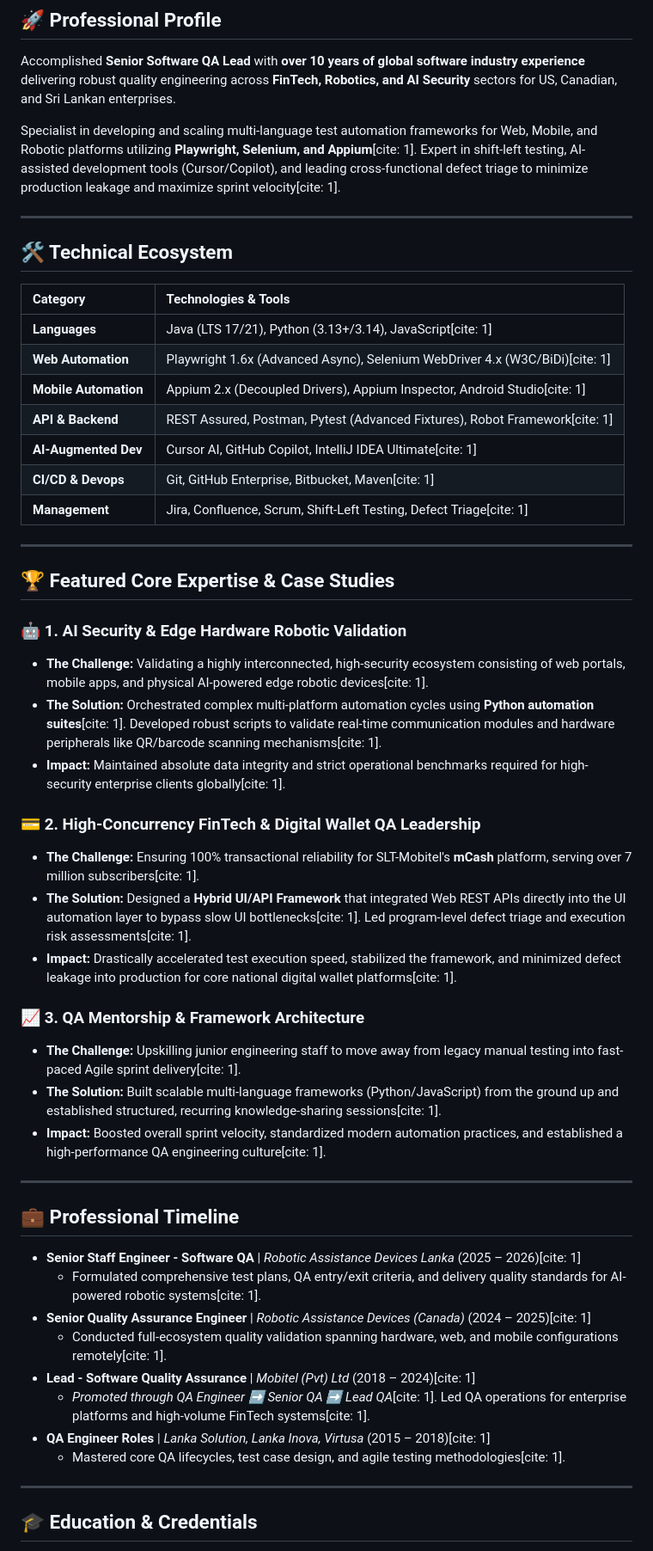
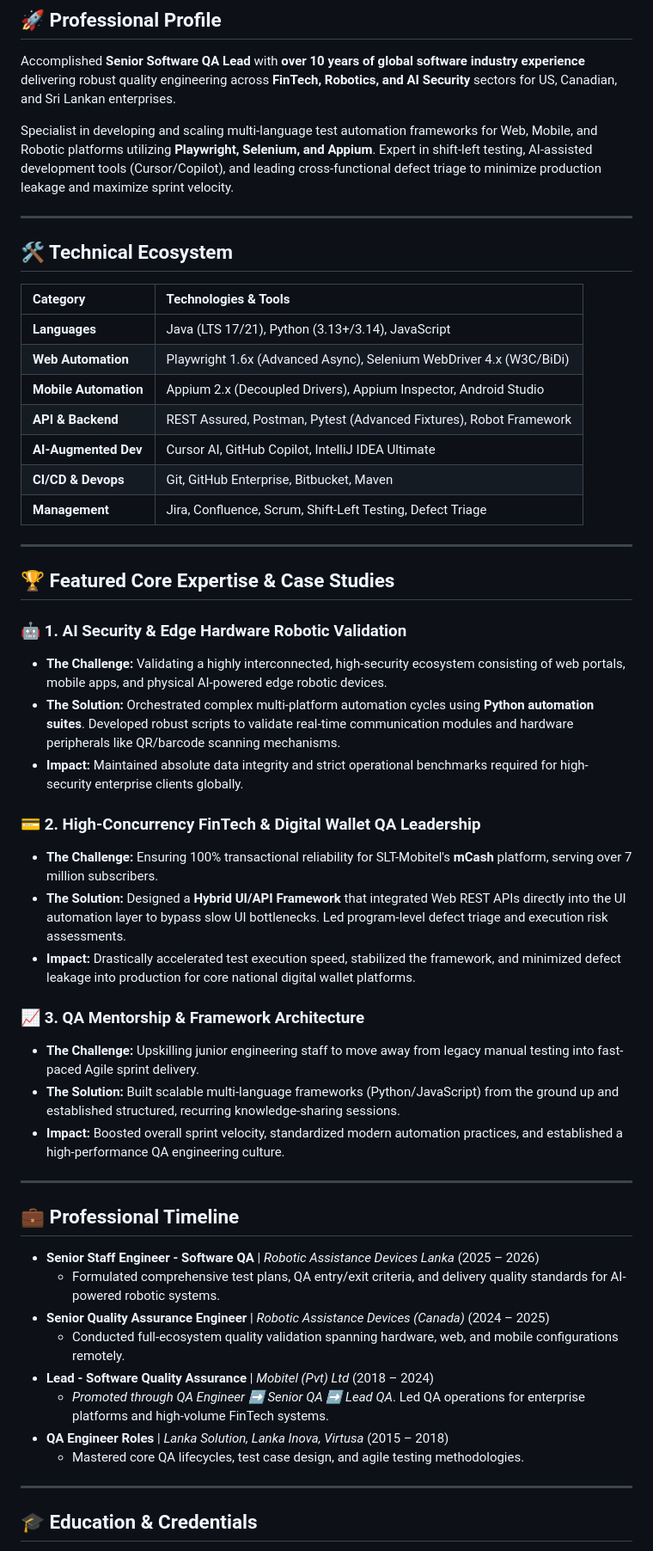
Before and after one commit to Rajitha-Algama/Rajitha-Algama.github.io, a Markdown page: README.md, the part around one of its changes. Shown at 86% size. Drawn GitHub-style.

Commit message:
Clean up README.md by removing citation markers
Removed citation placeholders from various sections for clarity.

```diff
--- a/README.md
+++ b/README.md
@@ -10,7 +10,7 @@
 ## 🚀 Professional Profile
 Accomplished **Senior Software QA Lead** with **over 10 years of global software industry experience** delivering robust quality engineering across **FinTech, Robotics, and AI Security** sectors for US, Canadian, and Sri Lankan enterprises.
 
-Specialist in developing and scaling multi-language test automation frameworks for Web, Mobile, and Robotic platforms utilizing **Playwright, Selenium, and Appium**[cite: 1]. Expert in shift-left testing, AI-assisted development tools (Cursor/Copilot), and leading cross-functional defect triage to minimize production leakage and maximize sprint velocity[cite: 1].
+Specialist in developing and scaling multi-language test automation frameworks for Web, Mobile, and Robotic platforms utilizing **Playwright, Selenium, and Appium**. Expert in shift-left testing, AI-assisted development tools (Cursor/Copilot), and leading cross-functional defect triage to minimize production leakage and maximize sprint velocity.
 
 ---
 
@@ -18,45 +18,45 @@ Specialist in developing and scaling multi-language test automation frameworks f
 
 | Category | Technologies & Tools |
 | :--- | :--- |
-| **Languages** | Java (LTS 17/21), Python (3.13+/3.14), JavaScript[cite: 1] |
-| **Web Automation** | Playwright 1.6x (Advanced Async), Selenium WebDriver 4.x (W3C/BiDi)[cite: 1] |
-| **Mobile Automation** | Appium 2.x (Decoupled Drivers), Appium Inspector, Android Studio[cite: 1] |
-| **API & Backend** | REST Assured, Postman, Pytest (Advanced Fixtures), Robot Framework[cite: 1] |
-| **AI-Augmented Dev** | Cursor AI, GitHub Copilot, IntelliJ IDEA Ultimate[cite: 1] |
-| **CI/CD & Devops** | Git, GitHub Enterprise, Bitbucket, Maven[cite: 1] |
-| **Management** | Jira, Confluence, Scrum, Shift-Left Testing, Defect Triage[cite: 1] |
+| **Languages** | Java (LTS 17/21), Python (3.13+/3.14), JavaScript |
+| **Web Automation** | Playwright 1.6x (Advanced Async), Selenium WebDriver 4.x (W3C/BiDi) |
+| **Mobile Automation** | Appium 2.x (Decoupled Drivers), Appium Inspector, Android Studio |
+| **API & Backend** | REST Assured, Postman, Pytest (Advanced Fixtures), Robot Framework |
+| **AI-Augmented Dev** | Cursor AI, GitHub Copilot, IntelliJ IDEA Ultimate |
+| **CI/CD & Devops** | Git, GitHub Enterprise, Bitbucket, Maven |
+| **Management** | Jira, Confluence, Scrum, Shift-Left Testing, Defect Triage |
 
 ---
 
 ## 🏆 Featured Core Expertise & Case Studies
 
 ### 🤖 1. AI Security & Edge Hardware Robotic Validation
-* **The Challenge:** Validating a highly interconnected, high-security ecosystem consisting of web portals, mobile apps, and physical AI-powered edge robotic devices[cite: 1].
-* **The Solution:** Orchestrated complex multi-platform automation cycles using **Python automation suites**[cite: 1]. Developed robust scripts to validate real-time communication modules and hardware peripherals like QR/barcode scanning mechanisms[cite: 1].
-* **Impact:** Maintained absolute data integrity and strict operational benchmarks required for high-security enterprise clients globally[cite: 1].
+* **The Challenge:** Validating a highly interconnected, high-security ecosystem consisting of web portals, mobile apps, and physical AI-powered edge robotic devices.
+* **The Solution:** Orchestrated complex multi-platform automation cycles using **Python automation suites**. Developed robust scripts to validate real-time communication modules and hardware peripherals like QR/barcode scanning mechanisms.
+* **Impact:** Maintained absolute data integrity and strict operational benchmarks required for high-security enterprise clients globally.
 
 ### 💳 2. High-Concurrency FinTech & Digital Wallet QA Leadership
-* **The Challenge:** Ensuring 100% transactional reliability for SLT-Mobitel's **mCash** platform, serving over 7 million subscribers[cite: 1].
-* **The Solution:** Designed a **Hybrid UI/API Framework** that integrated Web REST APIs directly into the UI automation layer to bypass slow UI bottlenecks[cite: 1]. Led program-level defect triage and execution risk assessments[cite: 1].
-* **Impact:** Drastically accelerated test execution speed, stabilized the framework, and minimized defect leakage into production for core national digital wallet platforms[cite: 1].
+* **The Challenge:** Ensuring 100% transactional reliability for SLT-Mobitel's **mCash** platform, serving over 7 million subscribers.
+* **The Solution:** Designed a **Hybrid UI/API Framework** that integrated Web REST APIs directly into the UI automation layer to bypass slow UI bottlenecks. Led program-level defect triage and execution risk assessments.
+* **Impact:** Drastically accelerated test execution speed, stabilized the framework, and minimized defect leakage into production for core national digital wallet platforms.
 
 ### 📈 3. QA Mentorship & Framework Architecture
-* **The Challenge:** Upskilling junior engineering staff to move away from legacy manual testing into fast-paced Agile sprint delivery[cite: 1].
-* **The Solution:** Built scalable multi-language frameworks (Python/JavaScript) from the ground up and established structured, recurring knowledge-sharing sessions[cite: 1].
-* **Impact:** Boosted overall sprint velocity, standardized modern automation practices, and established a high-performance QA engineering culture[cite: 1].
+* **The Challenge:** Upskilling junior engineering staff to move away from legacy manual testing into fast-paced Agile sprint delivery.
+* **The Solution:** Built scalable multi-language frameworks (Python/JavaScript) from the ground up and established structured, recurring knowledge-sharing sessions.
+* **Impact:** Boosted overall sprint velocity, standardized modern automation practices, and established a high-performance QA engineering culture.
 
 ---
 
 ## 💼 Professional Timeline
 
-* **Senior Staff Engineer - Software QA** | *Robotic Assistance Devices Lanka* (2025 – 2026)[cite: 1]
-  * Formulated comprehensive test plans, QA entry/exit criteria, and delivery quality standards for AI-powered robotic systems[cite: 1].
-* **Senior Quality Assurance Engineer** | *Robotic Assistance Devices (Canada)* (2024 – 2025)[cite: 1]
-  * Conducted full-ecosystem quality validation spanning hardware, web, and mobile configurations remotely[cite: 1].
-* **Lead - Software Quality Assurance** | *Mobitel (Pvt) Ltd* (2018 – 2024)[cite: 1]
-  * *Promoted through QA Engineer ➡️ Senior QA ➡️ Lead QA*[cite: 1]. Led QA operations for enterprise platforms and high-volume FinTech systems[cite: 1].
-* **QA Engineer Roles** | *Lanka Solution, Lanka Inova, Virtusa* (2015 – 2018)[cite: 1]
-  * Mastered core QA lifecycles, test case design, and agile testing methodologies[cite: 1].
+* **Senior Staff Engineer - Software QA** | *Robotic Assistance Devices Lanka* (2025 – 2026)
+  * Formulated comprehensive test plans, QA entry/exit criteria, and delivery quality standards for AI-powered robotic systems.
+* **Senior Quality Assurance Engineer** | *Robotic Assistance Devices (Canada)* (2024 – 2025)
+  * Conducted full-ecosystem quality validation spanning hardware, web, and mobile configurations remotely.
+* **Lead - Software Quality Assurance** | *Mobitel (Pvt) Ltd* (2018 – 2024)
+  * *Promoted through QA Engineer ➡️ Senior QA ➡️ Lead QA*. Led QA operations for enterprise platforms and high-volume FinTech systems.
+* **QA Engineer Roles** | *Lanka Solution, Lanka Inova, Virtusa* (2015 – 2018)
+  * Mastered core QA lifecycles, test case design, and agile testing methodologies.
 
 ---
 
```
Also changed, not shown: other parts of README.md (+9 -9 lines).
